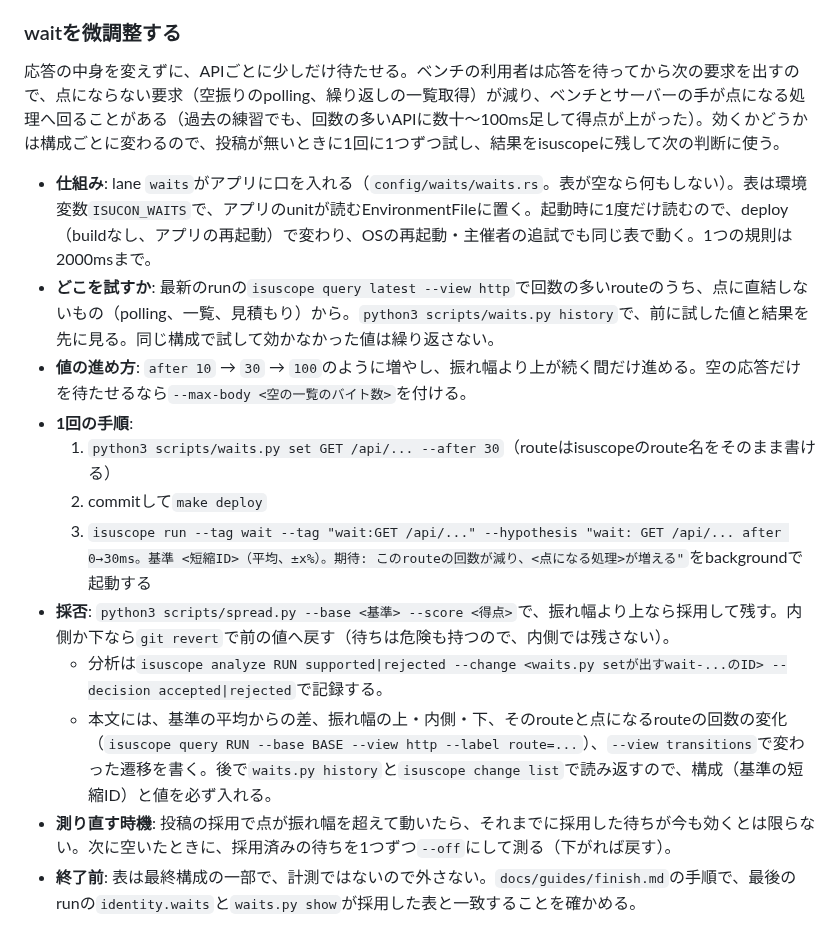
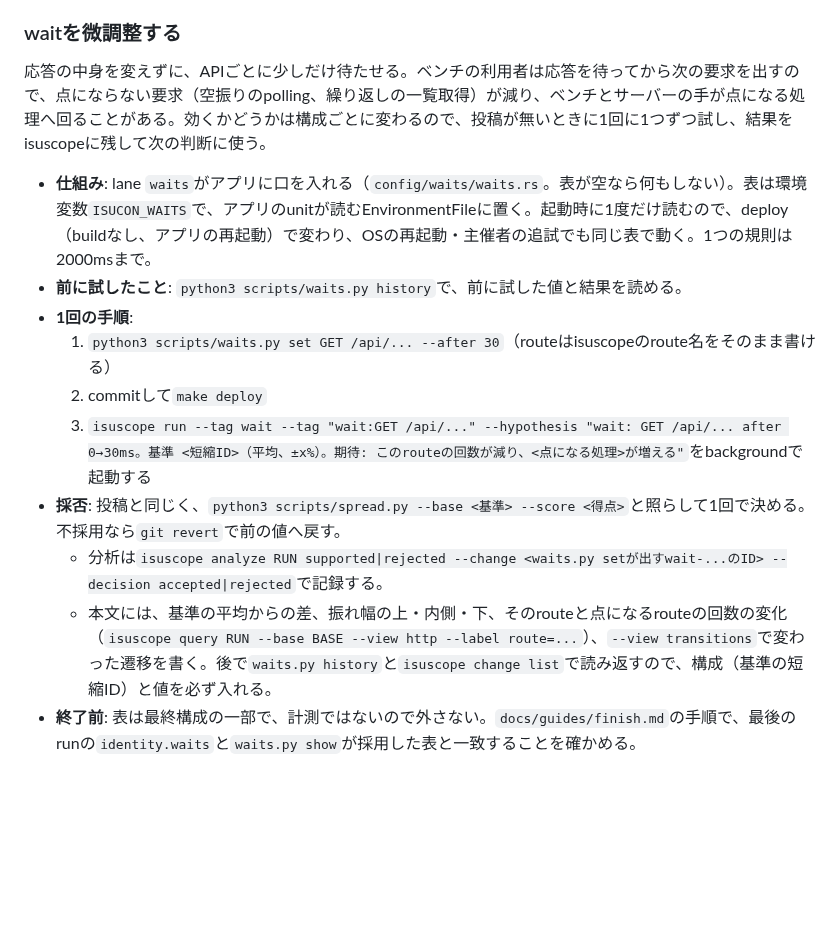
Before and after one commit to mnaog/isu-scaffold, a Markdown page: .claude/commands/main.md, the part around the change. GitHub-like rendering; blank space fills up the shorter version.

Commit message:
Drop the wait tuning rules of thumb from /main
Which route to try, how to step the value and when to re-check adopted waits are main's call; the
wait is judged like a proposal against spread.py, with no rule of its own for the band.

Co-Authored-By: Claude Opus 5.5 <noreply@anthropic.com>
Claude-Session: https://claude.ai/code/session_01NL6M9sXmX4PZhmoyaVf2PB

```diff
--- a/.claude/commands/main.md
+++ b/.claude/commands/main.md
@@ -69,19 +69,17 @@ improveは、キューの待ちが1件以下のときだけ投稿できる（`pr
 
 ### waitを微調整する
 
-応答の中身を変えずに、APIごとに少しだけ待たせる。ベンチの利用者は応答を待ってから次の要求を出すので、点にならない要求（空振りのpolling、繰り返しの一覧取得）が減り、ベンチとサーバーの手が点になる処理へ回ることがある（過去の練習でも、回数の多いAPIに数十〜100ms足して得点が上がった）。効くかどうかは構成ごとに変わるので、投稿が無いときに1回に1つずつ試し、結果をisuscopeに残して次の判断に使う。
+応答の中身を変えずに、APIごとに少しだけ待たせる。ベンチの利用者は応答を待ってから次の要求を出すので、点にならない要求（空振りのpolling、繰り返しの一覧取得）が減り、ベンチとサーバーの手が点になる処理へ回ることがある。効くかどうかは構成ごとに変わるので、投稿が無いときに1回に1つずつ試し、結果をisuscopeに残して次の判断に使う。
 
 - **仕組み**: lane `waits`がアプリに口を入れる（`config/waits/waits.rs`。表が空なら何もしない）。表は環境変数`ISUCON_WAITS`で、アプリのunitが読むEnvironmentFileに置く。起動時に1度だけ読むので、deploy（buildなし、アプリの再起動）で変わり、OSの再起動・主催者の追試でも同じ表で動く。1つの規則は2000msまで。
-- **どこを試すか**: 最新のrunの`isuscope query latest --view http`で回数の多いrouteのうち、点に直結しないもの（polling、一覧、見積もり）から。`python3 scripts/waits.py history`で、前に試した値と結果を先に見る。同じ構成で試して効かなかった値は繰り返さない。
-- **値の進め方**: `after 10` → `30` → `100`のように増やし、振れ幅より上が続く間だけ進める。空の応答だけを待たせるなら`--max-body <空の一覧のバイト数>`を付ける。
+- **前に試したこと**: `python3 scripts/waits.py history`で、前に試した値と結果を読める。
 - **1回の手順**:
   1. `python3 scripts/waits.py set GET /api/... --after 30`（routeはisuscopeのroute名をそのまま書ける）
   2. commitして`make deploy`
   3. `isuscope run --tag wait --tag "wait:GET /api/..." --hypothesis "wait: GET /api/... after 0→30ms。基準 <短縮ID>（平均、±x%）。期待: このrouteの回数が減り、<点になる処理>が増える"`をbackgroundで起動する
-- **採否**: `python3 scripts/spread.py --base <基準> --score <得点>`で、振れ幅より上なら採用して残す。内側か下なら`git revert`で前の値へ戻す（待ちは危険も持つので、内側では残さない）。
+- **採否**: 投稿と同じく、`python3 scripts/spread.py --base <基準> --score <得点>`と照らして1回で決める。不採用なら`git revert`で前の値へ戻す。
   - 分析は`isuscope analyze RUN supported|rejected --change <waits.py setが出すwait-...のID> --decision accepted|rejected`で記録する。
   - 本文には、基準の平均からの差、振れ幅の上・内側・下、そのrouteと点になるrouteの回数の変化（`isuscope query RUN --base BASE --view http --label route=...`）、`--view transitions`で変わった遷移を書く。後で`waits.py history`と`isuscope change list`で読み返すので、構成（基準の短縮ID）と値を必ず入れる。
-- **測り直す時機**: 投稿の採用で点が振れ幅を超えて動いたら、それまでに採用した待ちが今も効くとは限らない。次に空いたときに、採用済みの待ちを1つずつ`--off`にして測る（下がれば戻す）。
 - **終了前**: 表は最終構成の一部で、計測ではないので外さない。`docs/guides/finish.md`の手順で、最後のrunの`identity.waits`と`waits.py show`が採用した表と一致することを確かめる。
 
 ### kickoffの間
```
